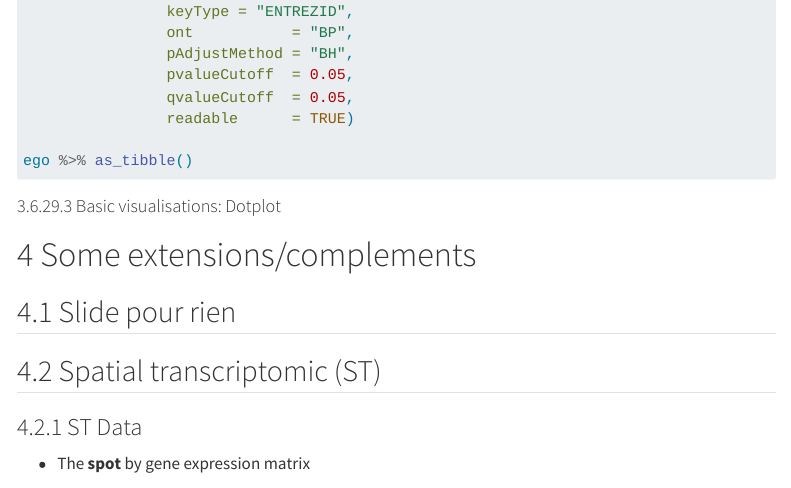
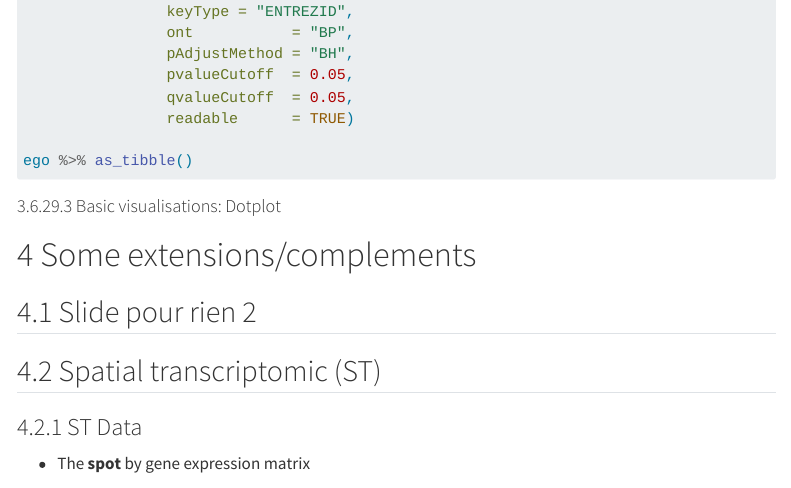
Before and after one commit to rochevin/FormationSeurat, a Quarto document (Cours/MaterielSlides.qmd): the page in a window 1100 px wide, from 18300 px down. Rendered offline with R 4.5, knitr and Pandoc in place of Quarto, with nearby package versions; the code chunks are not run, so their results and figures are left out; menus at the side of the page are left out; long lines of code are wrapped.

```diff
--- a/Cours/MaterielSlides.qmd
+++ b/Cours/MaterielSlides.qmd
@@ -2962,7 +2962,7 @@
 
 # Some extensions/complements
 
-## Slide pour rien
+## Slide pour rien 2
 
 ## Spatial transcriptomic (ST)
 
```
